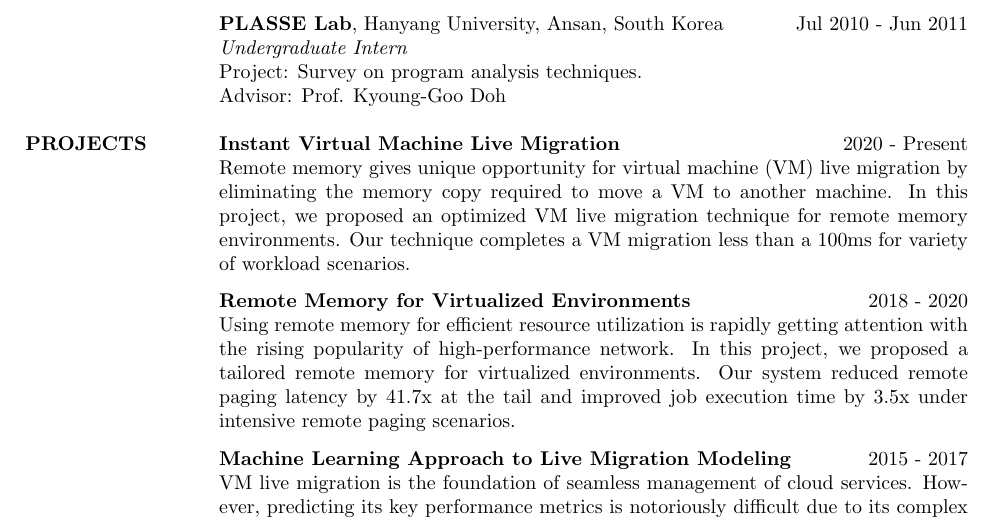
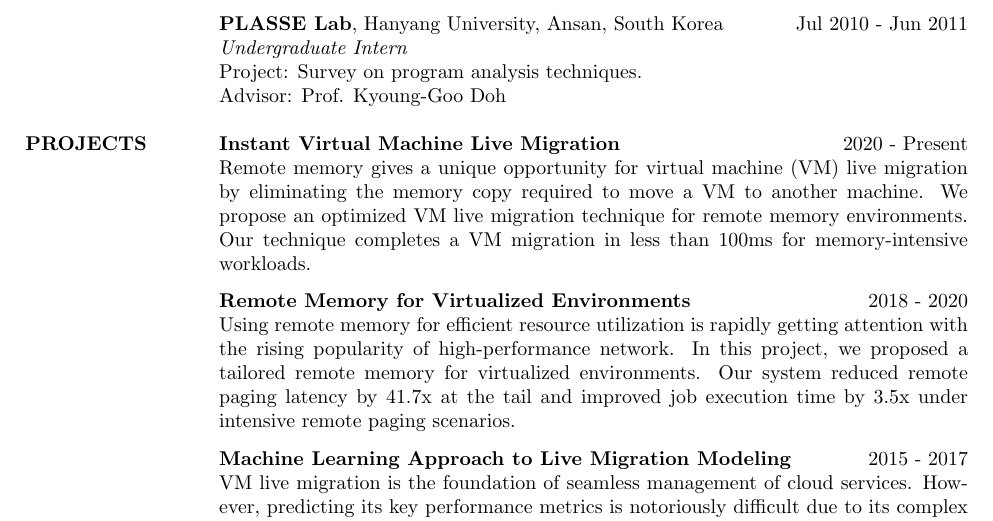
Before and after one commit to changyeon/cv, a LaTeX CV (cv.tex): part of page 1 of 3, cut so that both start at the same text. Compiled offline with pdfLaTeX.

Commit message:
Update projects section

```diff
--- a/cv.tex
+++ b/cv.tex
@@ -152,12 +152,11 @@ Advisor: Prof. Kyoung-Goo Doh \\
 \section{PROJECTS}
 \par
 \textbf{Instant Virtual Machine Live Migration} \hfill 2020 - Present \\
-Remote memory gives unique opportunity for virtual machine (VM)
-live migration by eliminating the memory copy required to move a VM
-to another machine. In this project, we proposed an optimized VM live migration
-technique for remote memory environments.
-Our technique completes a VM migration less than a 100ms for variety of
-workload scenarios.
+Remote memory gives a unique opportunity for virtual machine (VM) live
+migration by eliminating the memory copy required to move a VM to another
+machine. We propose an optimized VM live migration technique for remote memory
+environments. Our technique completes a VM migration in less than 100ms for
+memory-intensive workloads.
 
 \vspace{-0.5em}
 \par
```
Also changed, not shown: cv/changyeon_jo_cv.pdf.
